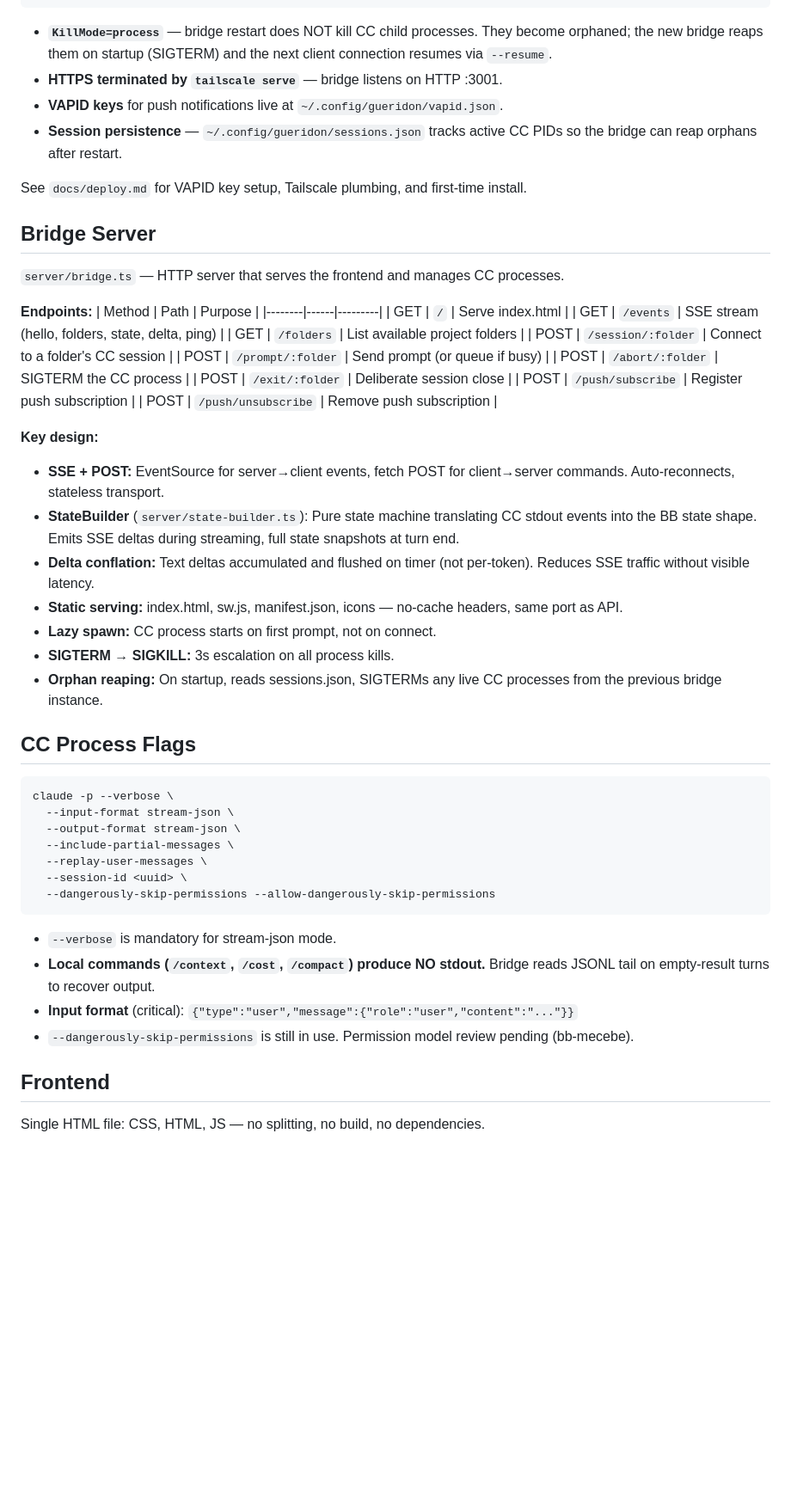
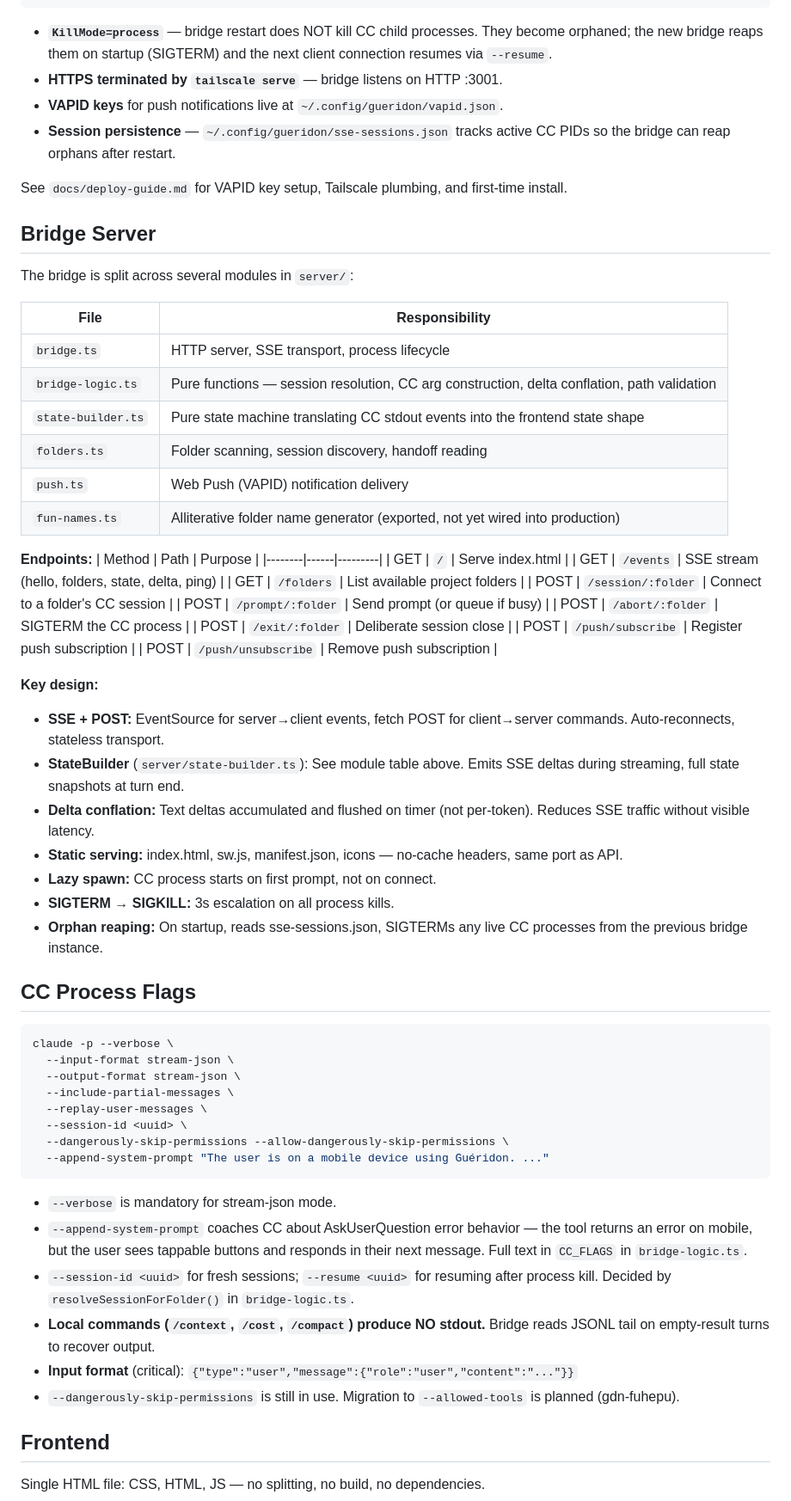
Before and after one commit to spm1001/gueridon, a Markdown page: CLAUDE.md, the part around one of its changes. Shown at 86% size. Rendered like a GitHub page; blank space fills up the shorter version.

Commit message:
Fix six stale/missing items in CLAUDE.md
Wrong filenames (deploy.md, sessions.json), missing --append-system-prompt
flag, dead bon ID, undocumented server modules, no warning about stale
WebSocket CLI code.

Co-Authored-By: Claude Opus 4.6 <noreply@anthropic.com>

````diff
--- a/CLAUDE.md
+++ b/CLAUDE.md
@@ -38,13 +38,22 @@ journalctl -u gueridon -f          # Tail logs
 - **`KillMode=process`** — bridge restart does NOT kill CC child processes. They become orphaned; the new bridge reaps them on startup (SIGTERM) and the next client connection resumes via `--resume`.
 - **HTTPS terminated by `tailscale serve`** — bridge listens on HTTP :3001.
 - **VAPID keys** for push notifications live at `~/.config/gueridon/vapid.json`.
-- **Session persistence** — `~/.config/gueridon/sessions.json` tracks active CC PIDs so the bridge can reap orphans after restart.
+- **Session persistence** — `~/.config/gueridon/sse-sessions.json` tracks active CC PIDs so the bridge can reap orphans after restart.
 
-See `docs/deploy.md` for VAPID key setup, Tailscale plumbing, and first-time install.
+See `docs/deploy-guide.md` for VAPID key setup, Tailscale plumbing, and first-time install.
 
 ## Bridge Server
 
-`server/bridge.ts` — HTTP server that serves the frontend and manages CC processes.
+The bridge is split across several modules in `server/`:
+
+| File | Responsibility |
+|------|---------------|
+| `bridge.ts` | HTTP server, SSE transport, process lifecycle |
+| `bridge-logic.ts` | Pure functions — session resolution, CC arg construction, delta conflation, path validation |
+| `state-builder.ts` | Pure state machine translating CC stdout events into the frontend state shape |
+| `folders.ts` | Folder scanning, session discovery, handoff reading |
+| `push.ts` | Web Push (VAPID) notification delivery |
+| `fun-names.ts` | Alliterative folder name generator (exported, not yet wired into production) |
 
 **Endpoints:**
 | Method | Path | Purpose |
@@ -61,12 +70,12 @@ See `docs/deploy.md` for VAPID key setup, Tailscale plumbing, and first-time ins
 
 **Key design:**
 - **SSE + POST:** EventSource for server→client events, fetch POST for client→server commands. Auto-reconnects, stateless transport.
-- **StateBuilder** (`server/state-builder.ts`): Pure state machine translating CC stdout events into the BB state shape. Emits SSE deltas during streaming, full state snapshots at turn end.
+- **StateBuilder** (`server/state-builder.ts`): See module table above. Emits SSE deltas during streaming, full state snapshots at turn end.
 - **Delta conflation:** Text deltas accumulated and flushed on timer (not per-token). Reduces SSE traffic without visible latency.
 - **Static serving:** index.html, sw.js, manifest.json, icons — no-cache headers, same port as API.
 - **Lazy spawn:** CC process starts on first prompt, not on connect.
 - **SIGTERM → SIGKILL:** 3s escalation on all process kills.
-- **Orphan reaping:** On startup, reads sessions.json, SIGTERMs any live CC processes from the previous bridge instance.
+- **Orphan reaping:** On startup, reads sse-sessions.json, SIGTERMs any live CC processes from the previous bridge instance.
 
 ## CC Process Flags
 
@@ -77,13 +86,16 @@ claude -p --verbose \
   --include-partial-messages \
   --replay-user-messages \
   --session-id <uuid> \
-  --dangerously-skip-permissions --allow-dangerously-skip-permissions
+  --dangerously-skip-permissions --allow-dangerously-skip-permissions \
+  --append-system-prompt "The user is on a mobile device using Guéridon. ..."
 ```
 
 - `--verbose` is mandatory for stream-json mode.
+- `--append-system-prompt` coaches CC about AskUserQuestion error behavior — the tool returns an error on mobile, but the user sees tappable buttons and responds in their next message. Full text in `CC_FLAGS` in `bridge-logic.ts`.
+- `--session-id <uuid>` for fresh sessions; `--resume <uuid>` for resuming after process kill. Decided by `resolveSessionForFolder()` in `bridge-logic.ts`.
 - **Local commands (`/context`, `/cost`, `/compact`) produce NO stdout.** Bridge reads JSONL tail on empty-result turns to recover output.
 - **Input format** (critical): `{"type":"user","message":{"role":"user","content":"..."}}`
-- `--dangerously-skip-permissions` is still in use. Permission model review pending (bb-mecebe).
+- `--dangerously-skip-permissions` is still in use. Migration to `--allowed-tools` is planned (gdn-fuhepu).
 
 ## Frontend
 
````
Also changed, not shown: other parts of CLAUDE.md (+5 -1 lines).
